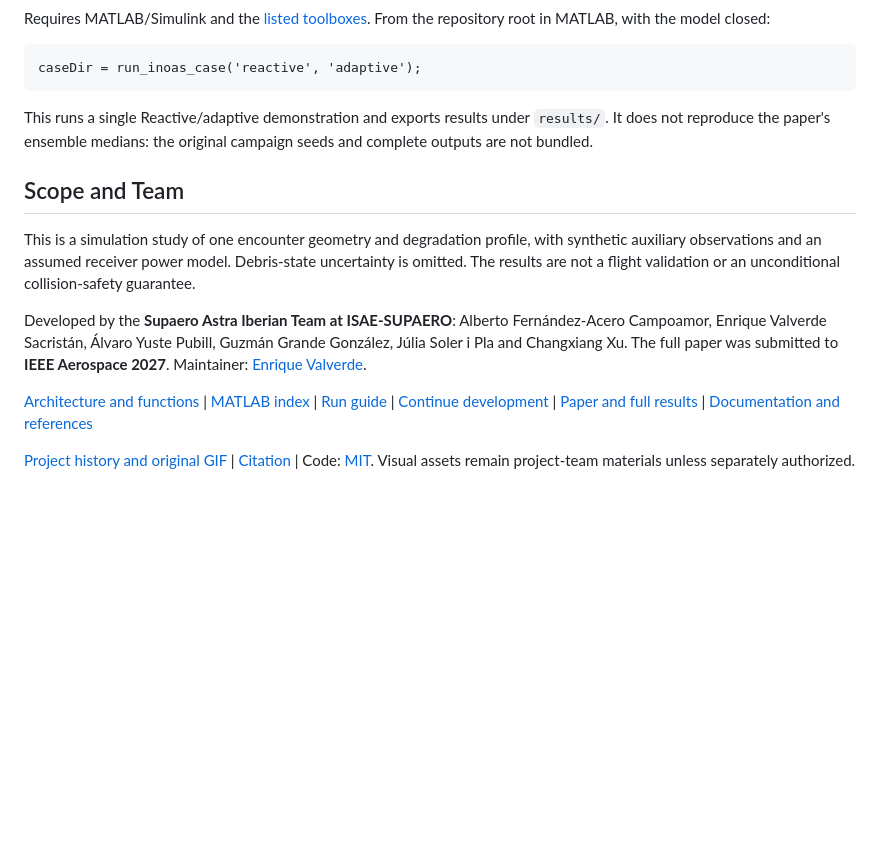
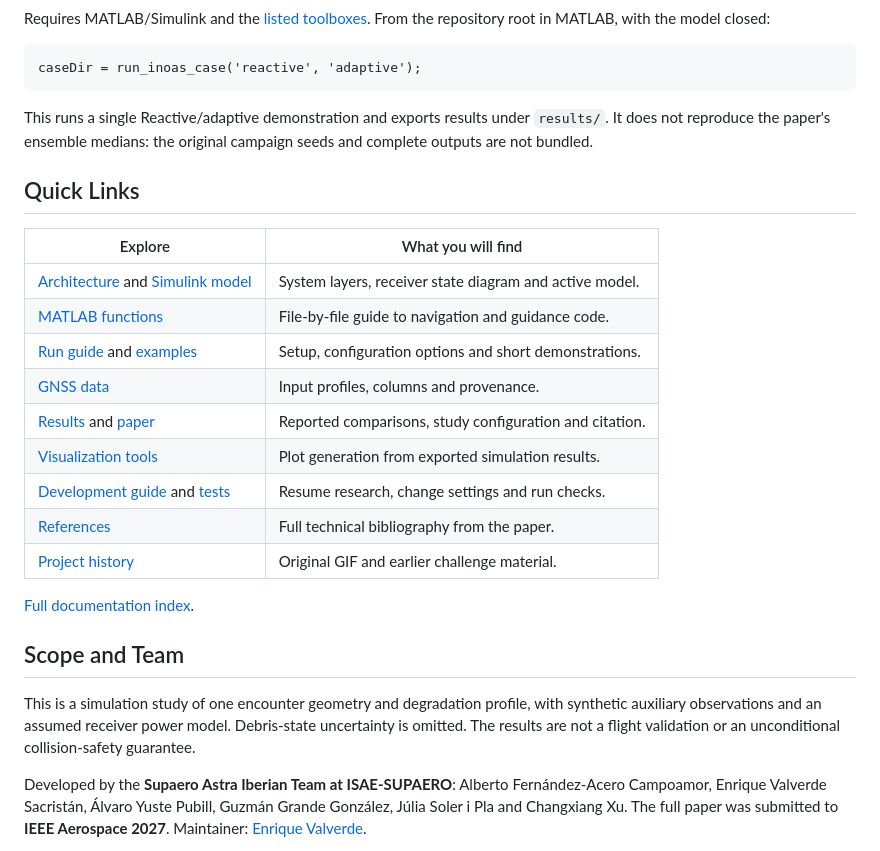
Before and after one commit to enriquev212/INOAS, a Markdown page: README.md, the part around the change. Rendered like a GitHub page; blank space fills up the shorter version.

Commit message:
Restore a compact quick-links table for repository navigation

```diff
--- a/README.md
+++ b/README.md
@@ -98,6 +98,22 @@ This runs a single Reactive/adaptive demonstration and exports results under
 `results/`. It does not reproduce the paper's ensemble medians: the original
 campaign seeds and complete outputs are not bundled.
 
+## Quick Links
+
+| Explore | What you will find |
+| --- | --- |
+| [Architecture](docs/model-architecture.md) and [Simulink model](models/) | System layers, receiver state diagram and active model. |
+| [MATLAB functions](matlab/README.md) | File-by-file guide to navigation and guidance code. |
+| [Run guide](docs/how-to-run.md) and [examples](examples/README.md) | Setup, configuration options and short demonstrations. |
+| [GNSS data](data/README.md) | Input profiles, columns and provenance. |
+| [Results](docs/results.md) and [paper](docs/conference.md) | Reported comparisons, study configuration and citation. |
+| [Visualization tools](tools/visualization/README.md) | Plot generation from exported simulation results. |
+| [Development guide](docs/development.md) and [tests](tests/) | Resume research, change settings and run checks. |
+| [References](docs/references.md) | Full technical bibliography from the paper. |
+| [Project history](docs/history.md#preserved-playback) | Original GIF and earlier challenge material. |
+
+[Full documentation index](docs/README.md).
+
 ## Scope and Team
 
 This is a simulation study of one encounter geometry and degradation profile,
@@ -111,12 +127,5 @@ Guzmán Grande González, Júlia Soler i Pla and Changxiang Xu. The full paper
 was submitted to **IEEE Aerospace 2027**.
 Maintainer: [Enrique Valverde](https://github.com/enriquev212).
 
-[Architecture and functions](docs/model-architecture.md) |
-[MATLAB index](matlab/README.md) | [Run guide](docs/how-to-run.md) |
-[Continue development](docs/development.md) |
-[Paper and full results](docs/conference.md) |
-[Documentation and references](docs/README.md)
-
-[Project history and original GIF](docs/history.md#preserved-playback) |
 [Citation](CITATION.cff) | Code: [MIT](LICENSE).
 Visual assets remain project-team materials unless separately authorized.
```
